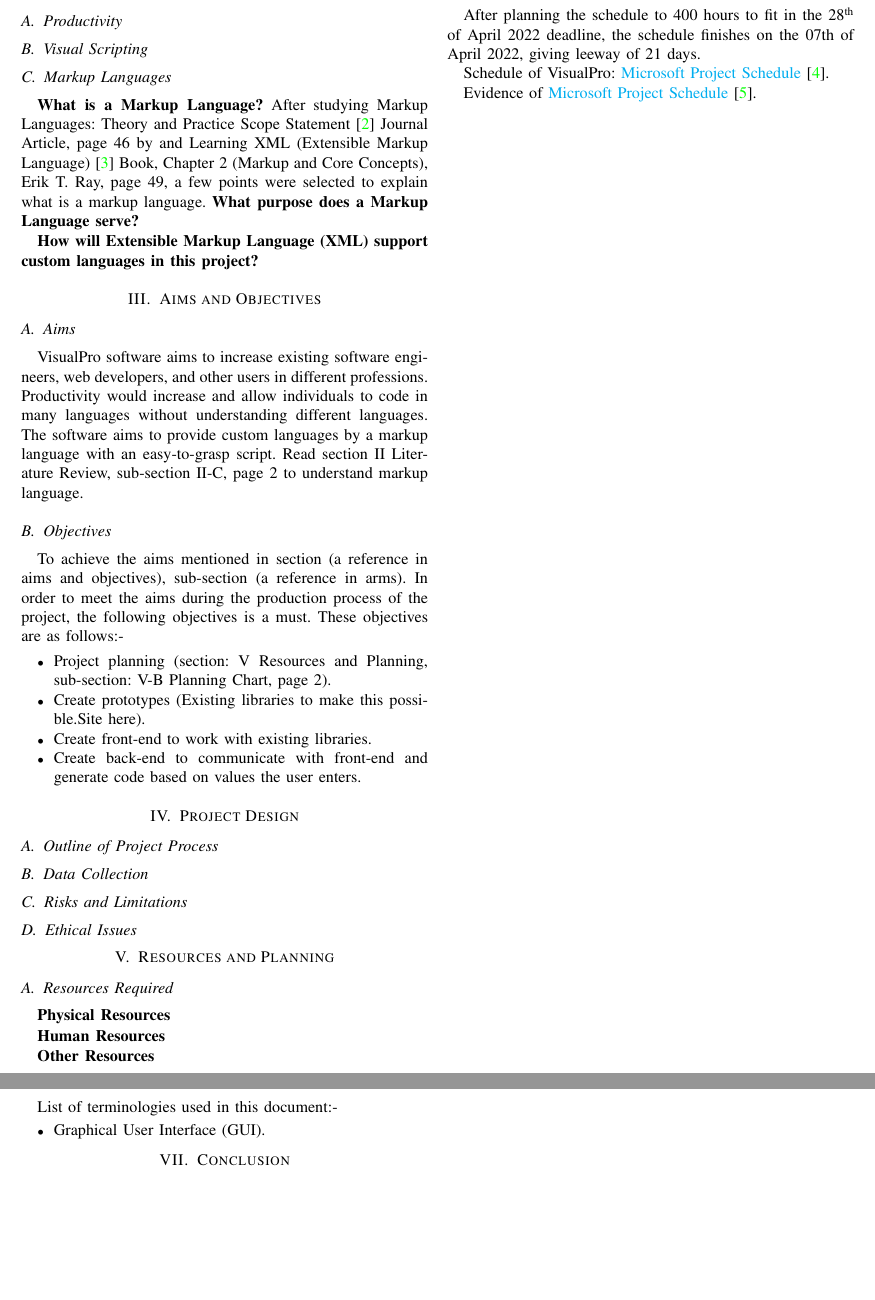
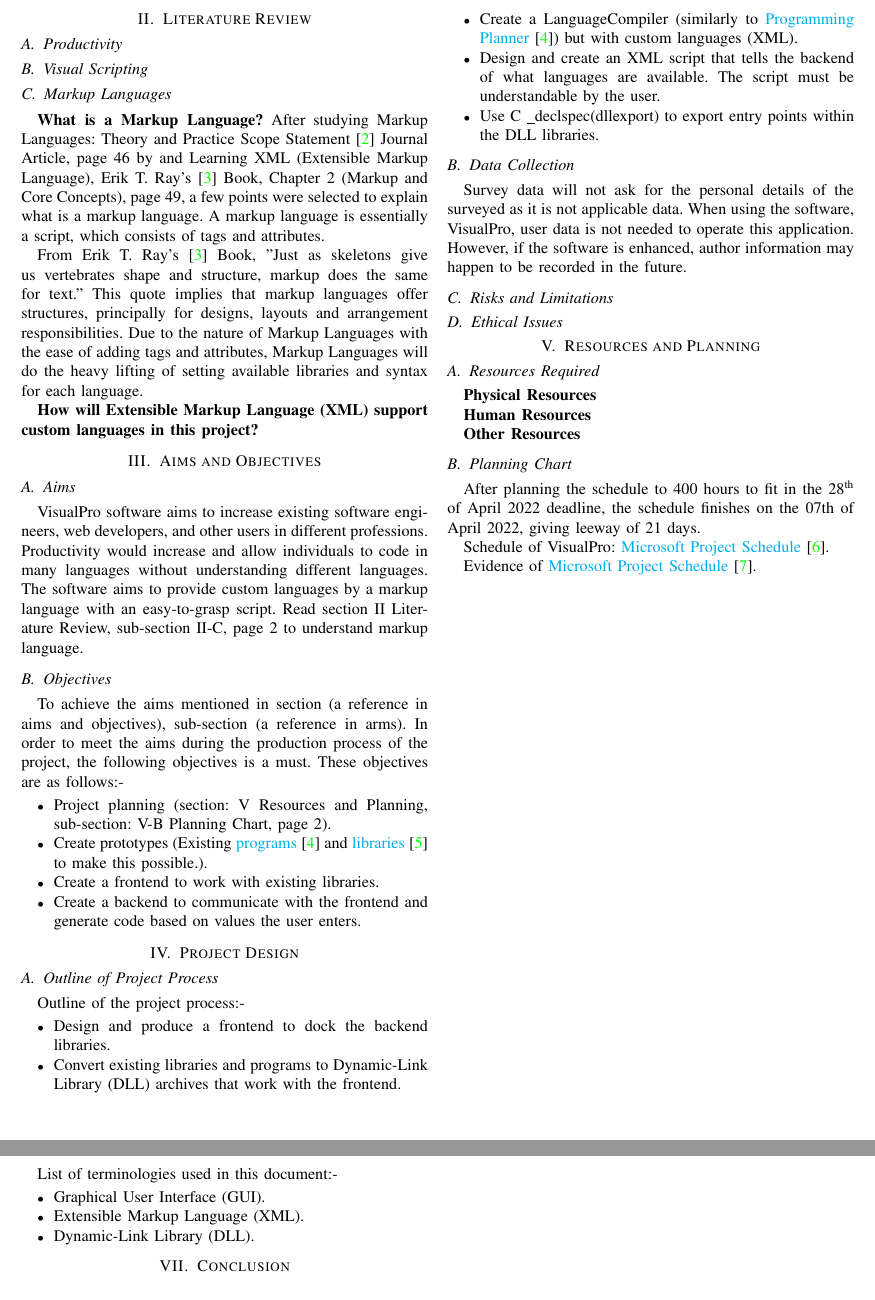
Before and after one commit to ShinkuKira21/VisualPro-FinalProject, a LaTeX paper (Documentation/Proposal/Proposal.tex): two parts of pages 2 and 5 of 5, joined at a grey line, cut at the place of the change, the shorter picture padded with empty space. Compiled offline with pdfLaTeX; a missing font is replaced by an installed copy or a similar font; a LaTeX package or settings file that is missing is left out.

Commit message:
Addition to Proposal

```diff
--- a/Documentation/Proposal/Proposal.tex
+++ b/Documentation/Proposal/Proposal.tex
@@ -139,8 +139,9 @@ T\kern-.1667em\lower.7ex\hbox{E}\kern-.125emX}}
       \subsection{Markup Languages}
       \label{subsec:lr-markupLanguages}
         \textbf{What is a Markup Language?}
-          After studying Markup Languages: Theory and Practice Scope Statement~\cite{noauthor_markup_1999} Journal Article, page 46 by and Learning XML (Extensible Markup Language)~\cite{ray_learning_nodate} Book, Chapter 2 (Markup and Core Concepts), Erik T. Ray, page 49, a few points were selected to explain what is a markup language.
-        \textbf{What purpose does a Markup Language serve?}
+          After studying Markup Languages: Theory and Practice Scope Statement~\cite{noauthor_markup_1999} Journal Article, page 46 by and Learning XML (Extensible Markup Language), Erik T. Ray's~\cite{ray_learning_nodate} Book, Chapter 2 (Markup and Core Concepts), page 49, a few points were selected to explain what is a markup language. A markup language is essentially a script, which consists of tags and attributes.
+
+          From Erik T. Ray's~\cite{ray_learning_nodate} Book, "Just as skeletons give us vertebrates shape and structure, markup does the same for text." This quote implies that markup languages offer structures, principally for designs, layouts and arrangement responsibilities. Due to the nature of Markup Languages with the ease of adding tags and attributes, Markup Languages will do the heavy lifting of setting available libraries and syntax for each language.
 
         \textbf{How will Extensible Markup Language (XML) support custom languages in this project?}
 
@@ -151,15 +152,27 @@ T\kern-.1667em\lower.7ex\hbox{E}\kern-.125emX}}
         To achieve the aims mentioned in section~(a reference in aims and objectives), sub-section~(a reference in arms). In order to meet the aims during the production process of the project, the following objectives is a must. These objectives are as follows:-
         \begin{itemize}
           \item Project planning (section:~\ref{sec: resourcesPlanning} Resources and Planning, sub-section:~\ref{subsec:rp-planningChart} Planning Chart, page~\pageref{subsec:rp-planningChart}).
-          \item Create prototypes (Existing libraries to make this possible.{Site here}).
-          \item Create front-end to work with existing libraries.
-          \item Create back-end to communicate with front-end and generate code based on values the user enters.
+          \item Create prototypes (Existing \href{https://github.com/ShinkuKira21/VisualPro-FinalProject/tree/main/Experience}{programs}~\cite{patch_programming_2021} and \href{https://github.com/ShinkuKira21/VisualPro-FinalProject/tree/main/Libraries}{libraries}~\cite{patch_libraries_2021} to make this possible.).
+          \item Create a frontend to work with existing libraries.
+          \item Create a backend to communicate with the frontend and generate code based on values the user enters.
         \end{itemize}
 
     \section{Project Design}
       \subsection{Outline of Project Process}
+        Outline of the project process:-
+        \begin{itemize}
+          \item Design and produce a frontend to dock the backend libraries.
+          \item Convert existing libraries and programs to Dynamic-Link Library (DLL) archives that work with the frontend.
+          \item Create a LanguageCompiler (similarly to \href{https://github.com/ShinkuKira21/VisualPro-FinalProject/tree/main/Experience}{Programming Planner}~\cite{patch_programming_2021}) but with custom languages (XML).
+          \item Design and create an XML script that tells the backend of what languages are available. The script must be understandable by the user.
+          \item Use C \_declspec(dllexport) to export entry points within the DLL libraries.
+        \end{itemize}
+
       \subsection{Data Collection}
+        Survey data will not ask for the personal details of the surveyed as it is not applicable data. When using the software, VisualPro, user data is not needed to operate this application. However, if the software is enhanced, author information may happen to be recorded in the future.
+
       \subsection{Risks and Limitations}
+
       \subsection{Ethical Issues}
     \section{Resources and Planning}
     \label{sec: resourcesPlanning}
@@ -206,7 +219,10 @@ T\kern-.1667em\lower.7ex\hbox{E}\kern-.125emX}}
       List of terminologies used in this document:-
       \begin{itemize}
         \item Graphical User Interface (GUI).
+        \item Extensible Markup Language (XML).
+        \item Dynamic-Link Library (DLL).
       \end{itemize}
+
     \section{Conclusion}
 
 	\nocite{*}
```
Also changed, not shown: Documentation/Proposal/ref.bib (+23 -1 lines), Documentation/Proposal/Proposal.pdf, Documentation/Proposal/Proposal.tex (2 more changed lines).
